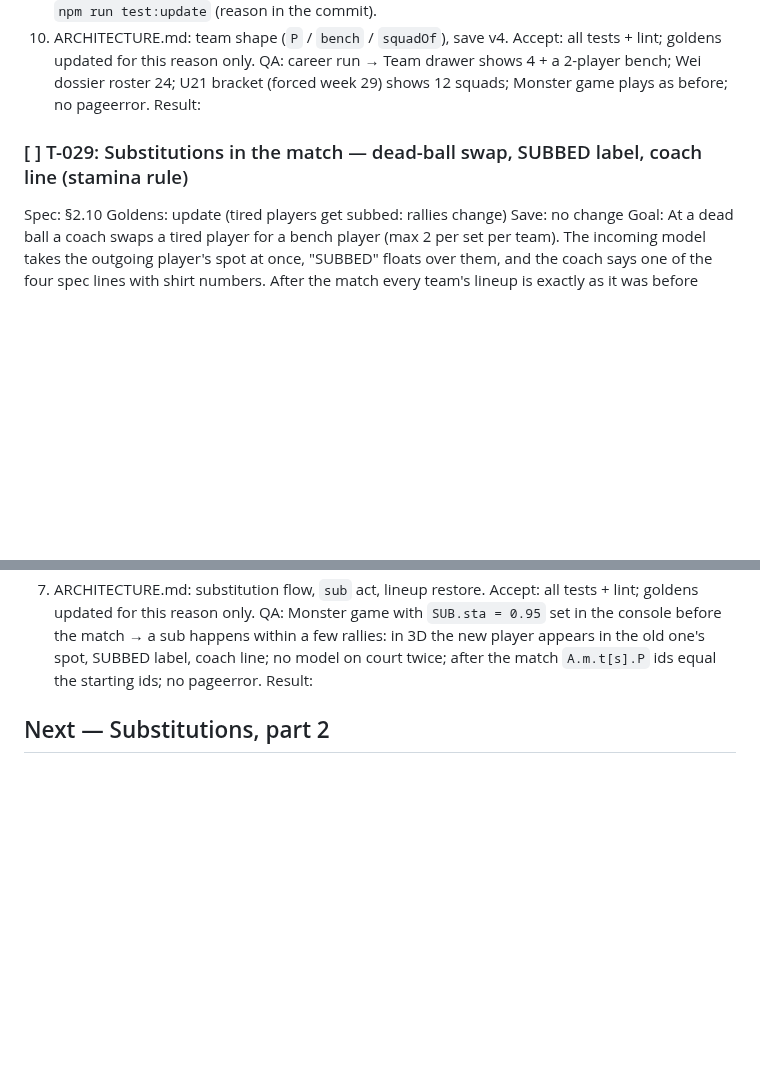
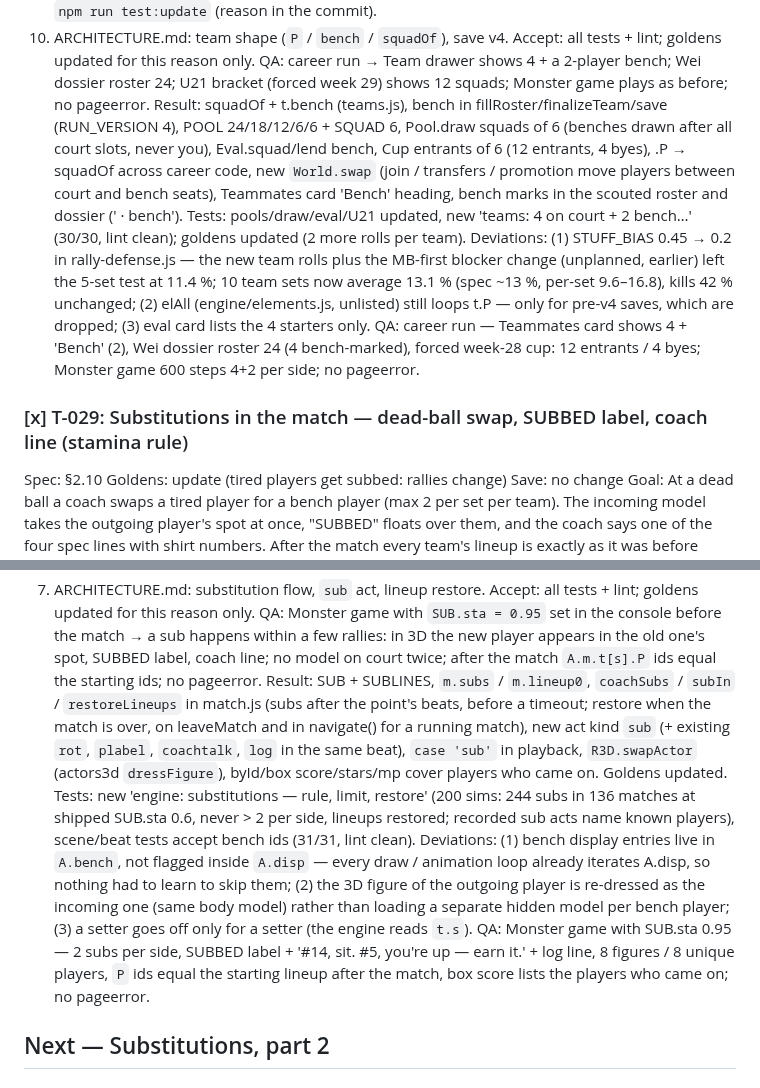
Before and after one commit to glairlyyy/spiker, a Markdown page: tasks.md, 2 parts joined by grey strips. Rendered like a GitHub page; blank space fills up the shorter version.

Commit message:
tasks: merge build-chat results (T-028, T-029)
Co-Authored-By: Claude Opus 5.5 <noreply@anthropic.com>
Claude-Session: https://claude.ai/code/session_01TRaJeqfBMXkutemJBYxnv8

```diff
--- a/tasks.md
+++ b/tasks.md
@@ -84,9 +84,9 @@ Steps:
 Accept: all tests + lint; goldens updated for this reason only.
 QA: career run → Team drawer shows 4 + a 2-player bench; Wei dossier roster 24; U21 bracket (forced week 29) shows 12
 squads; Monster game plays as before; no pageerror.
-Result:
+Result: squadOf + t.bench (teams.js), bench in fillRoster/finalizeTeam/save (RUN_VERSION 4), POOL 24/18/12/6/6 + SQUAD 6, Pool.draw squads of 6 (benches drawn after all court slots, never you), Eval.squad/lend bench, Cup entrants of 6 (12 entrants, 4 byes), .P → squadOf across career code, new `World.swap` (join / transfers / promotion move players between court and bench seats), Teammates card 'Bench' heading, bench marks in the scouted roster and dossier ('<squad> · bench'). Tests: pools/draw/eval/U21 updated, new 'teams: 4 on court + 2 bench…' (30/30, lint clean); goldens updated (2 more rolls per team). Deviations: (1) STUFF_BIAS 0.45 → 0.2 in rally-defense.js — the new team rolls plus the MB-first blocker change (unplanned, earlier) left the 5-set test at 11.4 %; 10 team sets now average 13.1 % (spec ~13 %, per-set 9.6–16.8), kills 42 % unchanged; (2) elAll (engine/elements.js, unlisted) still loops t.P — only for pre-v4 saves, which are dropped; (3) eval card lists the 4 starters only. QA: career run — Teammates card shows 4 + 'Bench' (2), Wei dossier roster 24 (4 bench-marked), forced week-28 cup: 12 entrants / 4 byes; Monster game 600 steps 4+2 per side; no pageerror.
 
-### [ ] T-029: Substitutions in the match — dead-ball swap, SUBBED label, coach line (stamina rule)
+### [x] T-029: Substitutions in the match — dead-ball swap, SUBBED label, coach line (stamina rule)
 Spec: §2.10          Goldens: update (tired players get subbed: rallies change)          Save: no change
 Goal: At a dead ball a coach swaps a tired player for a bench player (max 2 per set per team). The incoming model
 takes the outgoing player's spot at once, "SUBBED" floats over them, and the coach says one of the four spec lines
@@ -128,7 +128,7 @@ Accept: all tests + lint; goldens updated for this reason only.
 QA: Monster game with `SUB.sta = 0.95` set in the console before the match → a sub happens within a few rallies: in 3D
 the new player appears in the old one's spot, SUBBED label, coach line; no model on court twice; after the match
 `A.m.t[s].P` ids equal the starting ids; no pageerror.
-Result:
+Result: SUB + SUBLINES, `m.subs` / `m.lineup0`, `coachSubs` / `subIn` / `restoreLineups` in match.js (subs after the point's beats, before a timeout; restore when the match is over, on leaveMatch and in navigate() for a running match), new act kind `sub` (+ existing `rot`, `plabel`, `coachtalk`, `log` in the same beat), `case 'sub'` in playback, `R3D.swapActor` (actors3d `dressFigure`), byId/box score/stars/mp cover players who came on. Goldens updated. Tests: new 'engine: substitutions — rule, limit, restore' (200 sims: 244 subs in 136 matches at shipped SUB.sta 0.6, never > 2 per side, lineups restored; recorded sub acts name known players), scene/beat tests accept bench ids (31/31, lint clean). Deviations: (1) bench display entries live in `A.bench`, not flagged inside `A.disp` — every draw / animation loop already iterates A.disp, so nothing had to learn to skip them; (2) the 3D figure of the outgoing player is re-dressed as the incoming one (same body model) rather than loading a separate hidden model per bench player; (3) a setter goes off only for a setter (the engine reads `t.s`). QA: Monster game with SUB.sta 0.95 — 2 subs per side, SUBBED label + '#14, sit. #5, you're up — earn it.' + log line, 8 figures / 8 unique players, `P` ids equal the starting lineup after the match, box score lists the players who came on; no pageerror.
 
 ## Next — Substitutions, part 2
 
```
Also changed, not shown: other parts of tasks.md (+1 -1 lines).
